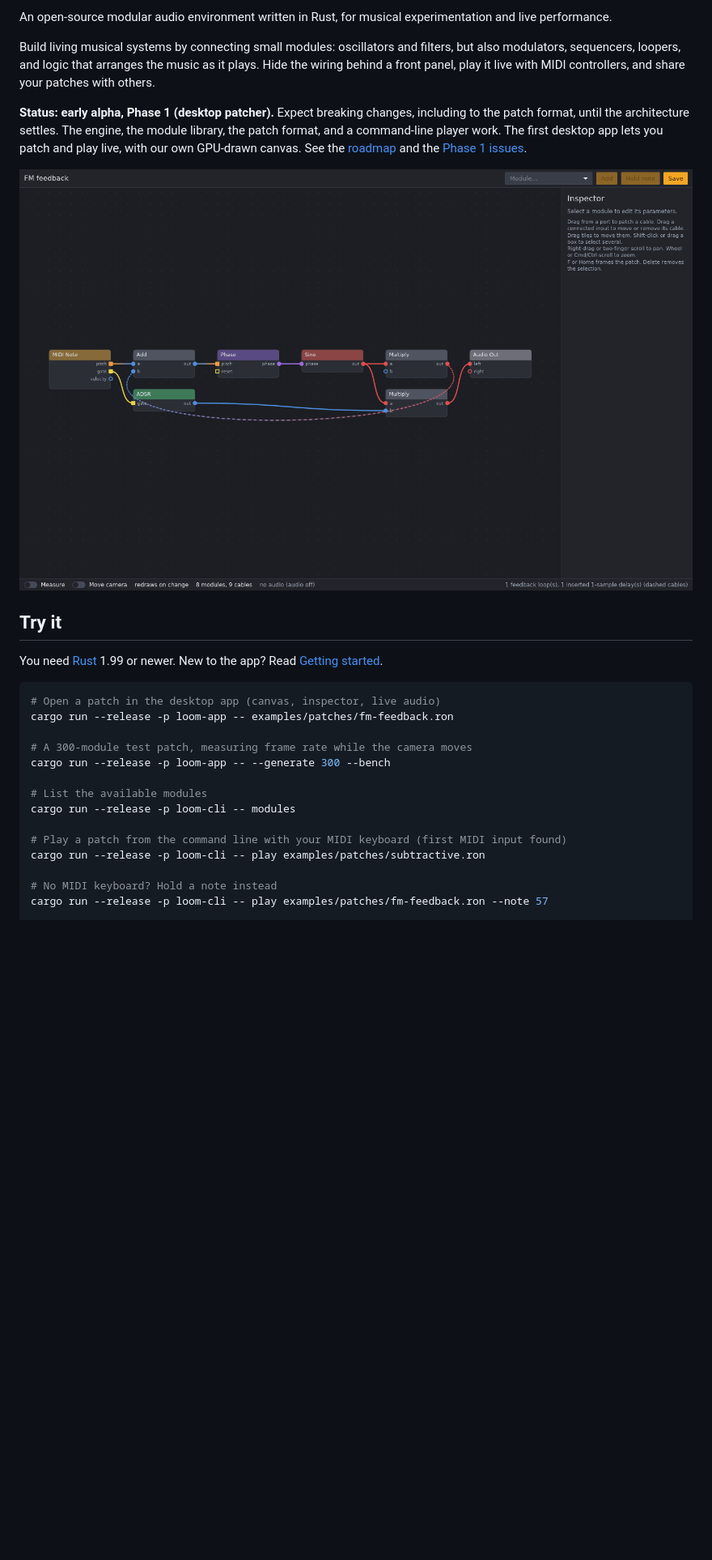
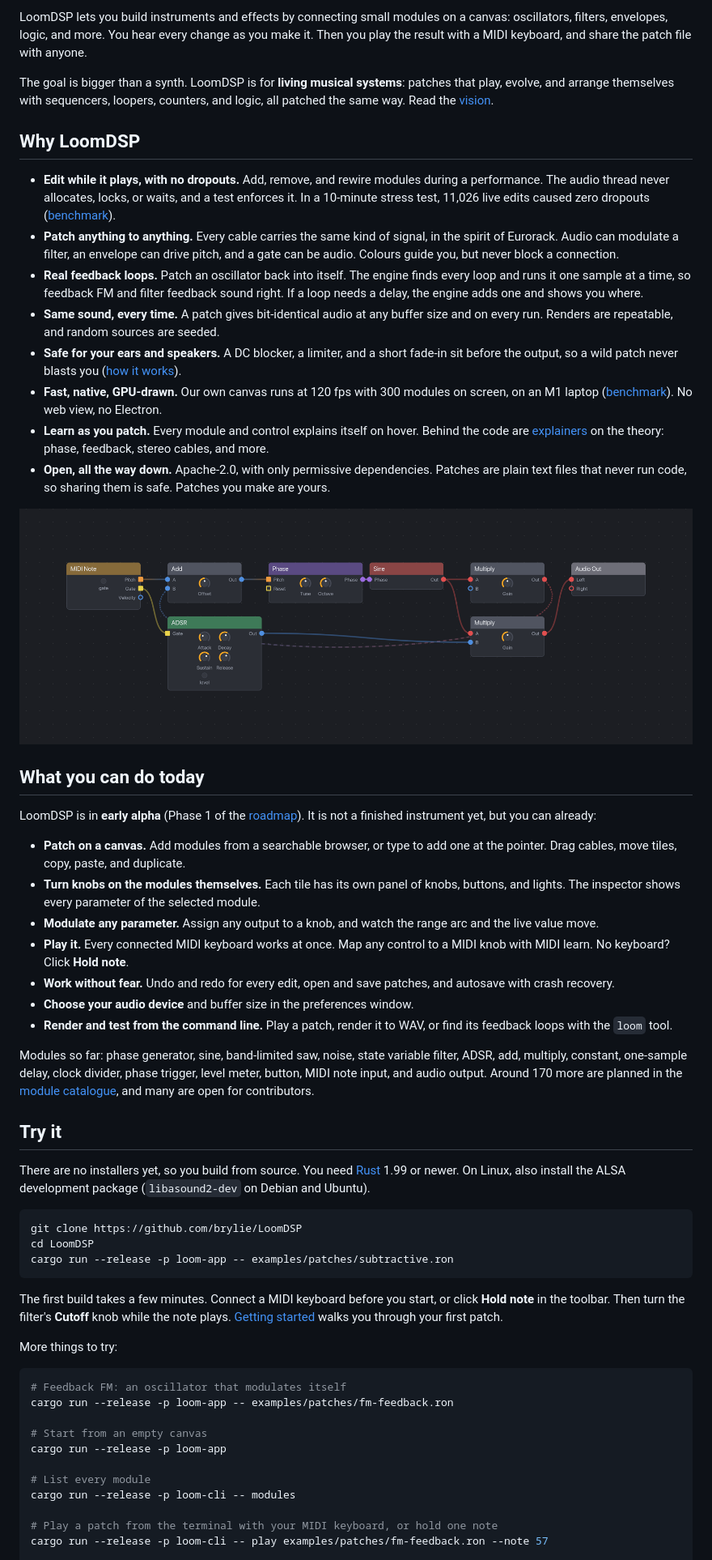
Before and after one commit to Aaqibhafeezkhan/LoomDSP, a Markdown page: README.md, the part around one of its changes. Shown at 81% size. GitHub-like rendering; pictures changed too: docs/images/readme-fm-feedback.png (added); blank space fills up the shorter version.

````diff
--- a/README.md
+++ b/README.md
@@ -7,29 +13,59 @@
 
-An open-source modular audio environment written in Rust, for musical experimentation and live performance.
+LoomDSP lets you build instruments and effects by connecting small modules on a canvas: oscillators, filters, envelopes, logic, and more. You hear every change as you make it. Then you play the result with a MIDI keyboard, and share the patch file with anyone.
 
-Build living musical systems by connecting small modules: oscillators and filters, but also modulators, sequencers, loopers, and logic that arranges the music as it plays. Hide the wiring behind a front panel, play it live with MIDI controllers, and share your patches with others.
+The goal is bigger than a synth. LoomDSP is for **living musical systems**: patches that play, evolve, and arrange themselves with sequencers, loopers, counters, and logic, all patched the same way. Read the [vision](docs/product/vision.md).
 
-**Status: early alpha, Phase 1 (desktop patcher).** Expect breaking changes, including to the patch format, until the architecture settles. The engine, the module library, the patch format, and a command-line player work. The first desktop app lets you patch and play live, with our own GPU-drawn canvas. See the [roadmap](docs/product/roadmap.md) and the [Phase 1 issues](https://github.com/brylie/LoomDSP/milestone/1).
+## Why LoomDSP
 
-![The LoomDSP desktop app](docs/benchmarks/images/p1-canvas-fm-feedback.png)
+- **Edit while it plays, with no dropouts.** Add, remove, and rewire modules during a performance. The audio thread never allocates, locks, or waits, and a test enforces it. In a 10-minute stress test, 11,026 live edits caused zero dropouts ([benchmark](docs/benchmarks/p0-engine.md)).
+- **Patch anything to anything.** Every cable carries the same kind of signal, in the spirit of Eurorack. Audio can modulate a filter, an envelope can drive pitch, and a gate can be audio. Colours guide you, but never block a connection.
+- **Real feedback loops.** Patch an oscillator back into itself. The engine finds every loop and runs it one sample at a time, so feedback FM and filter feedback sound right. If a loop needs a delay, the engine adds one and shows you where.
+- **Same sound, every time.** A patch gives bit-identical audio at any buffer size and on every run. Renders are repeatable, and random sources are seeded.
+- **Safe for your ears and speakers.** A DC blocker, a limiter, and a short fade-in sit before the output, so a wild patch never blasts you ([how it works](docs/learn/output-safety.md)).
+- **Fast, native, GPU-drawn.** Our own canvas runs at 120 fps with 300 modules on screen, on an M1 laptop ([benchmark](docs/benchmarks/p1-canvas.md)). No web view, no Electron.
+- **Learn as you patch.** Every module and control explains itself on hover. Behind the code are [explainers](docs/learn/README.md) on the theory: phase, feedback, stereo cables, and more.
+- **Open, all the way down.** Apache-2.0, with only permissive dependencies. Patches are plain text files that never run code, so sharing them is safe. Patches you make are yours.
+
+![Feedback FM: the sine's output feeds back into its own pitch. The dashed cable shows where the engine broke the loop with a one-sample delay](docs/images/readme-fm-feedback.png)
+
+## What you can do today
+
+LoomDSP is in **early alpha** (Phase 1 of the [roadmap](docs/product/roadmap.md)). It is not a finished instrument yet, but you can already:
+
+- **Patch on a canvas.** Add modules from a searchable browser, or type to add one at the pointer. Drag cables, move tiles, copy, paste, and duplicate.
+- **Turn knobs on the modules themselves.** Each tile has its own panel of knobs, buttons, and lights. The inspector shows every parameter of the selected module.
+- **Modulate any parameter.** Assign any output to a knob, and watch the range arc and the live value move.
+- **Play it.** Every connected MIDI keyboard works at once. Map any control to a MIDI knob with MIDI learn. No keyboard? Click **Hold note**.
+- **Work without fear.** Undo and redo for every edit, open and save patches, and autosave with crash recovery.
+- **Choose your audio device** and buffer size in the preferences window.
+- **Render and test from the command line.** Play a patch, render it to WAV, or find its feedback loops with the `loom` tool.
+
+Modules so far: phase generator, sine, band-limited saw, noise, state variable filter, ADSR, add, multiply, constant, one-sample delay, clock divider, phase trigger, level meter, button, MIDI note input, and audio output. Around 170 more are planned in the [module catalogue](docs/product/module-catalogue.md), and many are open for contributors.
 
 ## Try it
 
-You need [Rust](https://rustup.rs) 1.99 or newer. New to the app? Read [Getting started](docs/guide/getting-started.md).
+There are no installers yet, so you build from source. You need [Rust](https://rustup.rs) 1.99 or newer. On Linux, also install the ALSA development package (`libasound2-dev` on Debian and Ubuntu).
 
 ```sh
-# Open a patch in the desktop app (canvas, inspector, live audio)
+git clone https://github.com/brylie/LoomDSP
+cd LoomDSP
+cargo run --release -p loom-app -- examples/patches/subtractive.ron
+```
+
+The first build takes a few minutes. Connect a MIDI keyboard before you start, or click **Hold note** in the toolbar. Then turn the filter's **Cutoff** knob while the note plays. [Getting started](docs/guide/getting-started.md) walks you through your first patch.
+
+More things to try:
+
+```sh
+# Feedback FM: an oscillator that modulates itself
 cargo run --release -p loom-app -- examples/patches/fm-feedback.ron
 
-# A 300-module test patch, measuring frame rate while the camera moves
-cargo run --release -p loom-app -- --generate 300 --bench
+# Start from an empty canvas
+cargo run --release -p loom-app
 
-# List the available modules
+# List every module
 cargo run --release -p loom-cli -- modules
 
-# Play a patch from the command line with your MIDI keyboard (first MIDI input found)
-cargo run --release -p loom-cli -- play examples/patches/subtractive.ron
-
-# No MIDI keyboard? Hold a note instead
+# Play a patch from the terminal with your MIDI keyboard, or hold one note
 cargo run --release -p loom-cli -- play examples/patches/fm-feedback.ron --note 57
 
````
Also changed, not shown: other parts of README.md (+46 -28 lines), docs/images/readme-subtractive.png (added).
